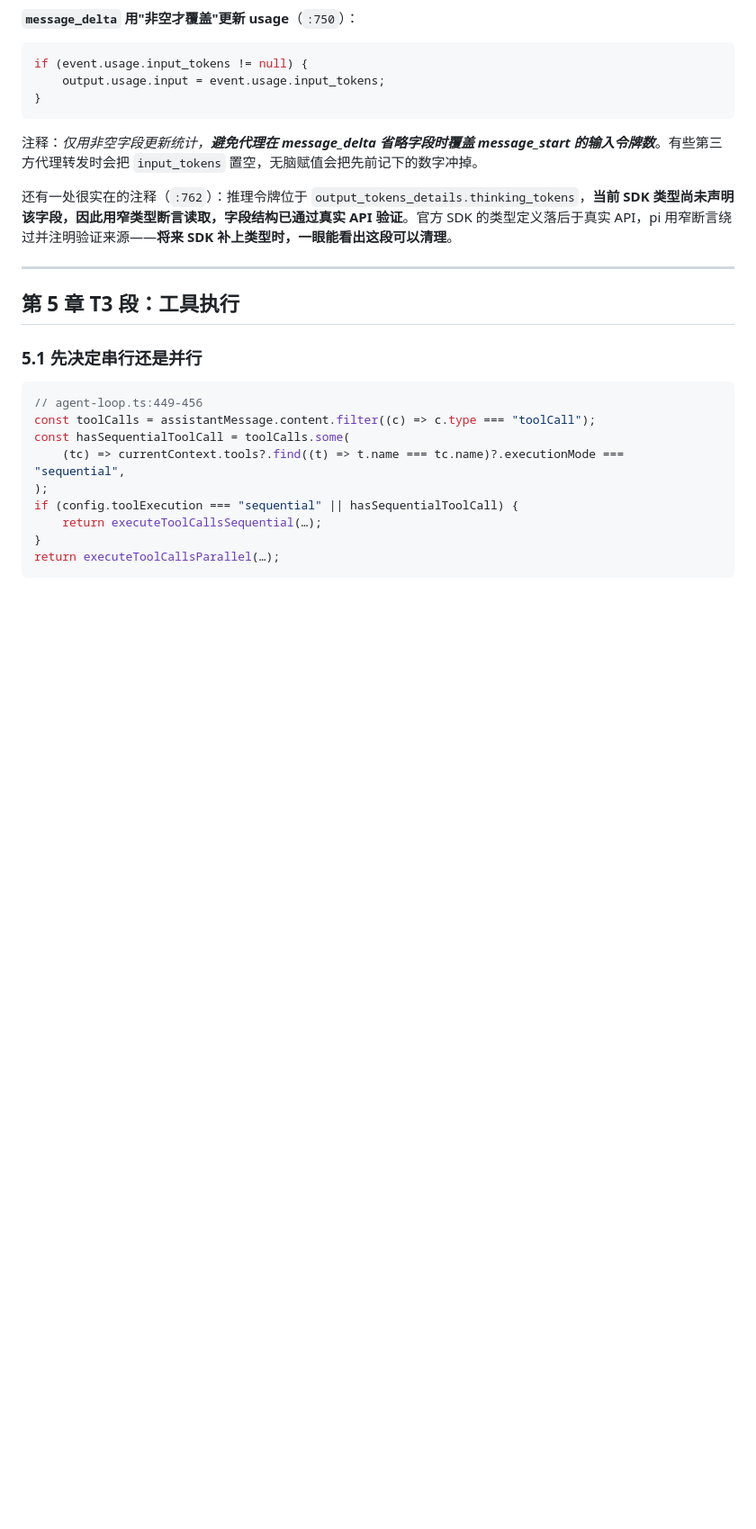
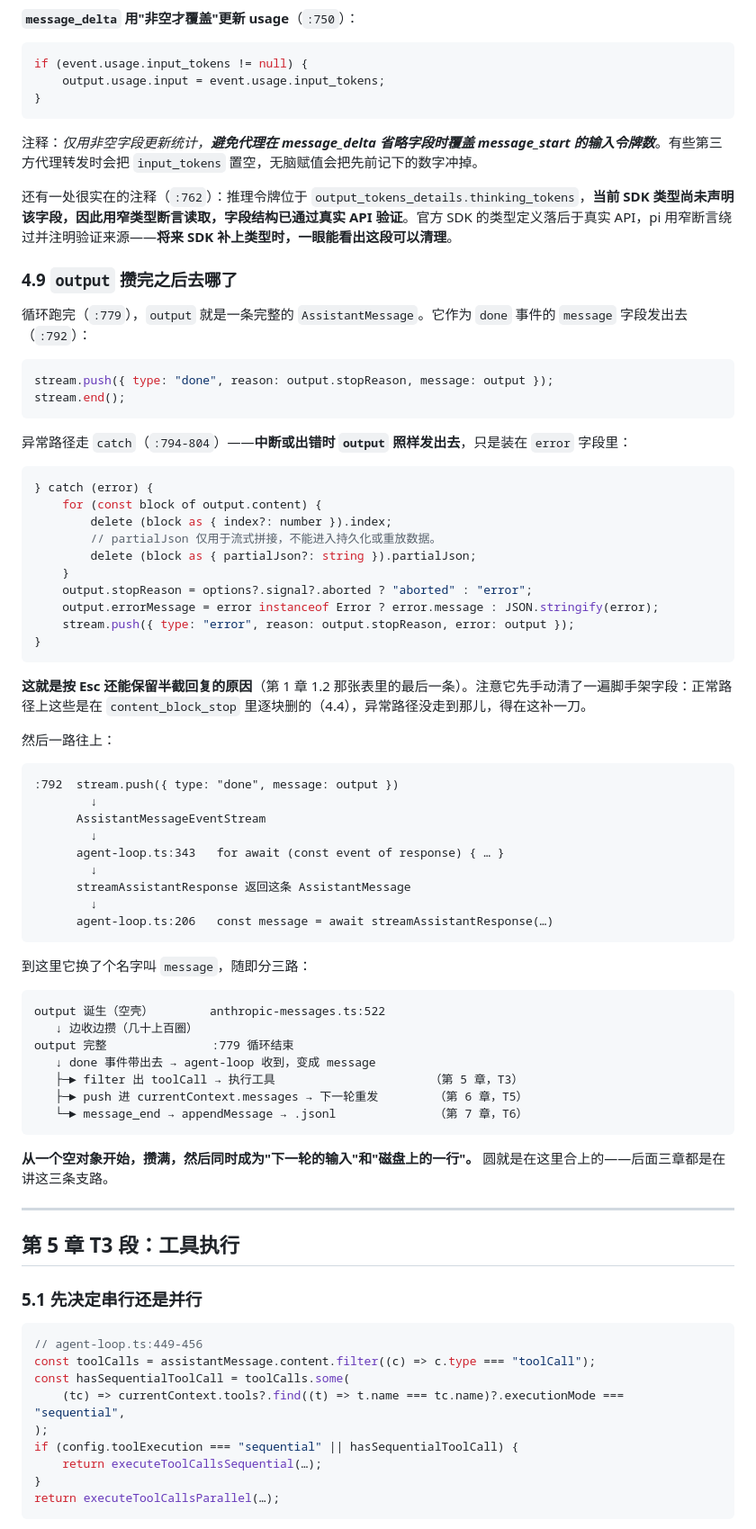
Before and after one commit to wanglei99999/learn_note, a Markdown page: pi/10-llm-response-to-session.md, the part around one of its changes. Shown at 90% size. Rendered like a GitHub page; blank space fills up the shorter version.

````diff
--- a/pi/10-llm-response-to-session.md
+++ b/pi/10-llm-response-to-session.md
@@ -708,6 +758,60 @@ if (event.usage.input_tokens != null) {
 注释：*仅用非空字段更新统计，**避免代理在 message_delta 省略字段时覆盖 message_start 的输入令牌数***。有些第三方代理转发时会把 `input_tokens` 置空，无脑赋值会把先前记下的数字冲掉。
 
 还有一处很实在的注释（`:762`）：推理令牌位于 `output_tokens_details.thinking_tokens`，**当前 SDK 类型尚未声明该字段，因此用窄类型断言读取，字段结构已通过真实 API 验证**。官方 SDK 的类型定义落后于真实 API，pi 用窄断言绕过并注明验证来源——**将来 SDK 补上类型时，一眼能看出这段可以清理**。
+
+### 4.9 `output` 攒完之后去哪了
+
+循环跑完（`:779`），`output` 就是一条完整的 `AssistantMessage`。它作为 `done` 事件的 `message` 字段发出去（`:792`）：
+
+```typescript
+stream.push({ type: "done", reason: output.stopReason, message: output });
+stream.end();
+```
+
+异常路径走 `catch`（`:794-804`）——**中断或出错时 `output` 照样发出去**，只是装在 `error` 字段里：
+
+```typescript
+} catch (error) {
+	for (const block of output.content) {
+		delete (block as { index?: number }).index;
+		// partialJson 仅用于流式拼接，不能进入持久化或重放数据。
+		delete (block as { partialJson?: string }).partialJson;
+	}
+	output.stopReason = options?.signal?.aborted ? "aborted" : "error";
+	output.errorMessage = error instanceof Error ? error.message : JSON.stringify(error);
+	stream.push({ type: "error", reason: output.stopReason, error: output });
+}
+```
+
+**这就是按 Esc 还能保留半截回复的原因**（第 1 章 1.2 那张表里的最后一条）。注意它先手动清了一遍脚手架字段：正常路径上这些是在 `content_block_stop` 里逐块删的（4.4），异常路径没走到那儿，得在这补一刀。
+
+然后一路往上：
+
+```text
+:792  stream.push({ type: "done", message: output })
+        ↓
+      AssistantMessageEventStream
+        ↓
+      agent-loop.ts:343   for await (const event of response) { … }
+        ↓
+      streamAssistantResponse 返回这条 AssistantMessage
+        ↓
+      agent-loop.ts:206   const message = await streamAssistantResponse(…)
+```
+
+到这里它换了个名字叫 `message`，随即分三路：
+
+```text
+output 诞生（空壳）        anthropic-messages.ts:522
+   ↓ 边收边攒（几十上百圈）
+output 完整               :779 循环结束
+   ↓ done 事件带出去 → agent-loop 收到，变成 message
+   ├─► filter 出 toolCall → 执行工具                      （第 5 章，T3）
+   ├─► push 进 currentContext.messages → 下一轮重发        （第 6 章，T5）
+   └─► message_end → appendMessage → .jsonl              （第 7 章，T6）
+```
+
+**从一个空对象开始，攒满，然后同时成为"下一轮的输入"和"磁盘上的一行"。** 圆就是在这里合上的——后面三章都是在讲这三条支路。
 
 ---
 
````
Also changed, not shown: other parts of pi/10-llm-response-to-session.md (+62 -10 lines).
